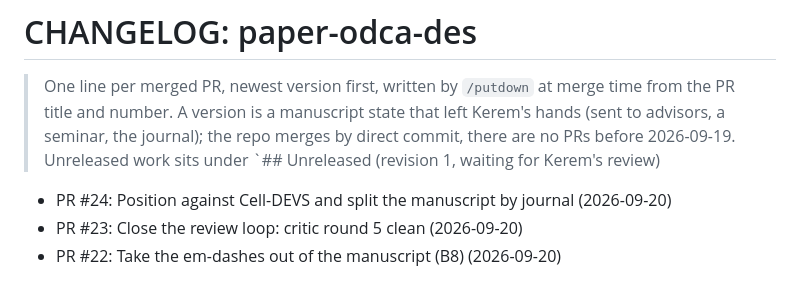
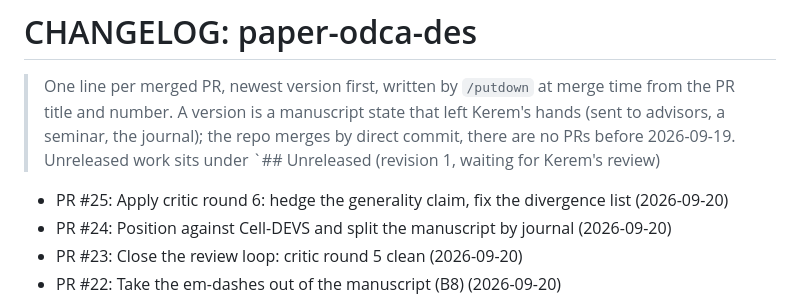
Before and after one commit to kdemirtas/paper-odca-des, a Markdown page: CHANGELOG.md, the part around the change. GitHub-like rendering.

Commit message:
paper-odca-des: CHANGELOG for PR #25

```diff
--- a/CHANGELOG.md
+++ b/CHANGELOG.md
@@ -1,6 +1,7 @@
 # CHANGELOG: paper-odca-des
 > One line per merged PR, newest version first, written by `/putdown` at merge time from the PR
 > title and number. A version is a manuscript state that left Kerem's hands (sent to advisors, a seminar, the journal); the repo merges by direct commit, there are no PRs before 2026-09-19. Unreleased work sits under `## Unreleased (revision 1, waiting for Kerem's review)
+- PR #25: Apply critic round 6: hedge the generality claim, fix the divergence list (2026-09-20)
 - PR #24: Position against Cell-DEVS and split the manuscript by journal (2026-09-20)
 - PR #23: Close the review loop: critic round 5 clean (2026-09-20)
 - PR #22: Take the em-dashes out of the manuscript (B8) (2026-09-20)
```
